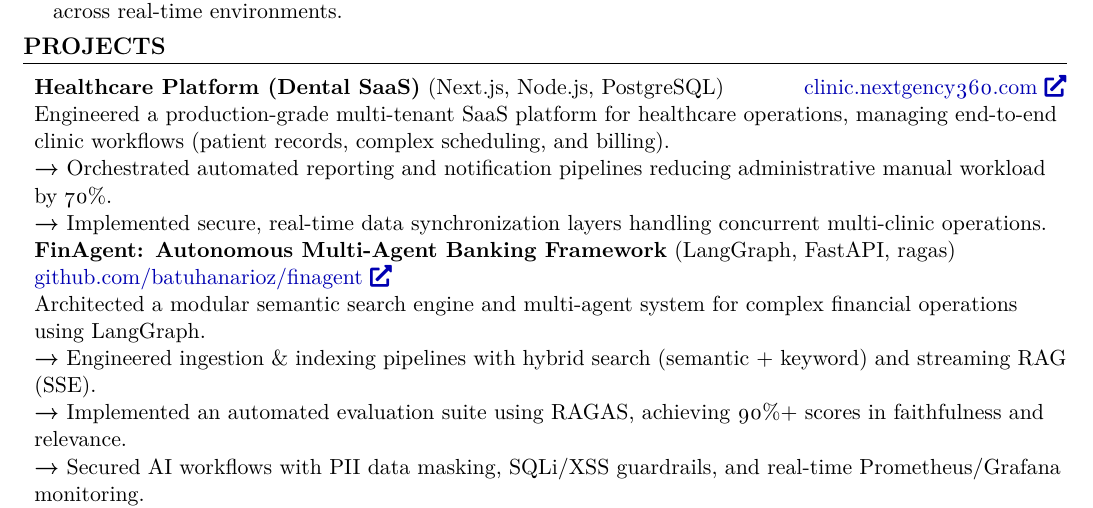
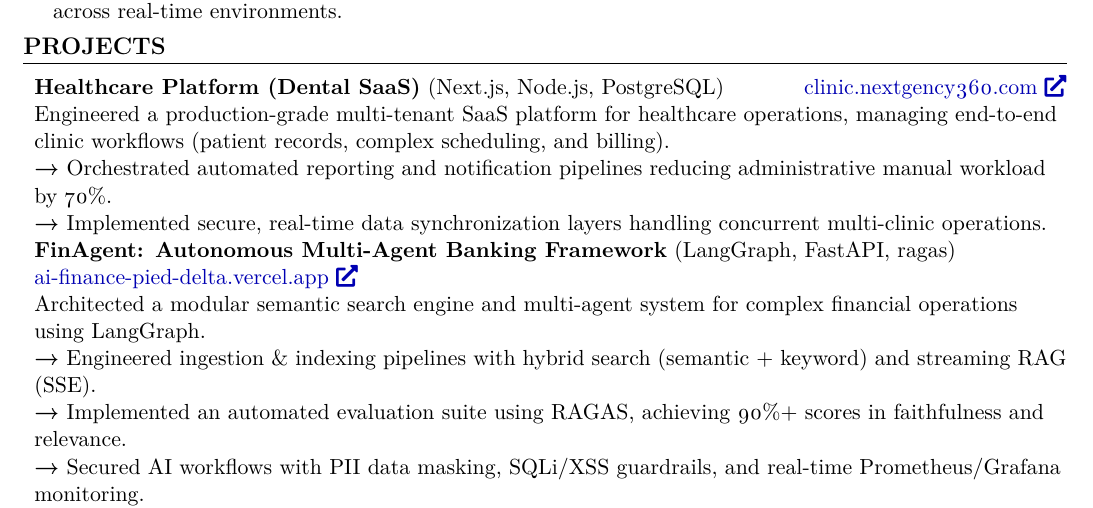
Before and after one commit to batuhanarioz/ai-finance, a LaTeX CV (overleaf_cv.tex): part of page 1 of 2, cut so that both start at the same text. Compiled offline with pdfLaTeX.

Commit message:
docs: update FinAgent live link in CV

```diff
--- a/overleaf_cv.tex
+++ b/overleaf_cv.tex
@@ -114,7 +114,7 @@
 \item \textbf{→} Orchestrated automated reporting and notification pipelines reducing administrative manual workload by 70\%.
 \item \textbf{→} Implemented secure, real-time data synchronization layers handling concurrent multi-clinic operations.
 
-\item \textbf{FinAgent: Autonomous Multi-Agent Banking Framework} (LangGraph, FastAPI, ragas) \hfill \href{https://github.com/batuhanarioz/finagent}{\color{blue!70!black}github.com/batuhanarioz/finagent \faExternalLink*} \\
+\item \textbf{FinAgent: Autonomous Multi-Agent Banking Framework} (LangGraph, FastAPI, ragas) \hfill \href{https://ai-finance-pied-delta.vercel.app/}{\color{blue!70!black}ai-finance-pied-delta.vercel.app \faExternalLink*} \\
 Architected a modular semantic search engine and multi-agent system for complex financial operations using LangGraph.
 \item \textbf{→} Engineered ingestion \& indexing pipelines with hybrid search (semantic + keyword) and streaming RAG (SSE).
 \item \textbf{→} Implemented an automated evaluation suite using RAGAS, achieving 90\%+ scores in faithfulness and relevance.
```
